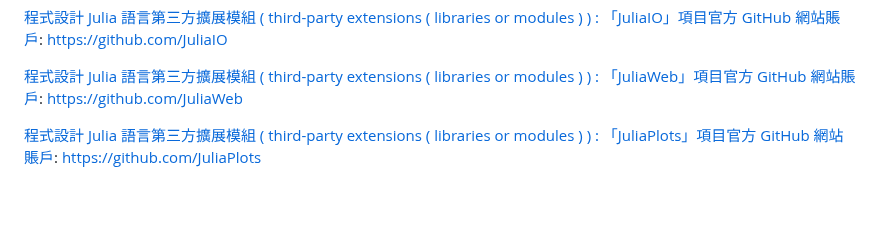
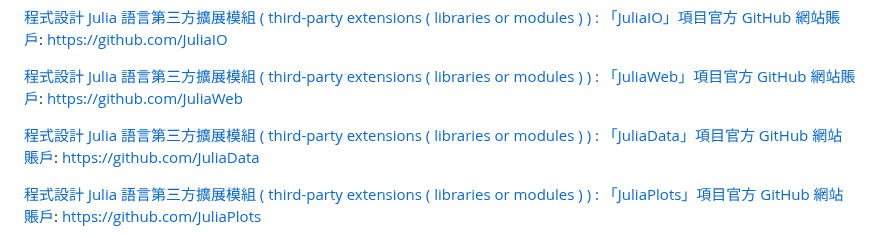
Before and after one commit to Orca023/StatisticalServer, a Markdown page: README.md, the part around the change. GitHub-like rendering; blank space fills up the shorter version.

```diff
--- a/README.md
+++ b/README.md
@@ -401,6 +401,9 @@ https://github.com/JuliaIO
 
 [程式設計 Julia 語言第三方擴展模組 ( third-party extensions ( libraries or modules ) ) : 「JuliaWeb」項目官方 GitHub 網站賬戶](https://github.com/JuliaWeb):
 https://github.com/JuliaWeb
+
+[程式設計 Julia 語言第三方擴展模組 ( third-party extensions ( libraries or modules ) ) : 「JuliaData」項目官方 GitHub 網站賬戶](https://github.com/JuliaData):
+https://github.com/JuliaData
 
 [程式設計 Julia 語言第三方擴展模組 ( third-party extensions ( libraries or modules ) ) : 「JuliaPlots」項目官方 GitHub 網站賬戶](https://github.com/JuliaPlots):
 https://github.com/JuliaPlots
```
